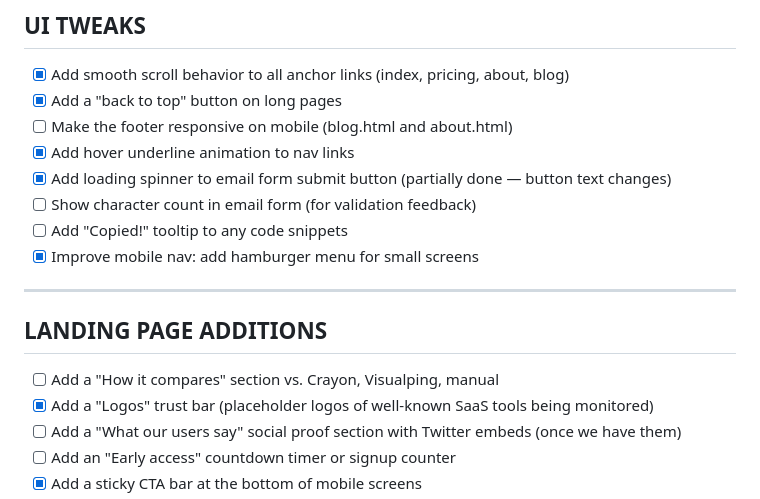
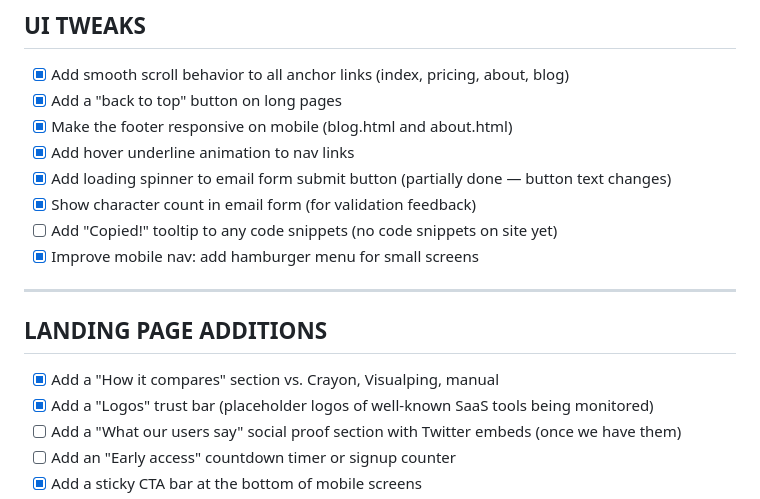
Before and after one commit to aimadetools/race-claude, a Markdown page: BACKLOG-CHEAP.md, the part around one of its changes. Rendered like a GitHub page.

Commit message:
Update BACKLOG-CHEAP to reflect completed tasks
- Footer responsive on mobile: DONE
- Character count in email forms: DONE
- Pricing toggle HTML comments: already present (DONE)
- How it compares section: already present (DONE)
- Code snippet tooltips: deferred (no snippets exist yet)
- BACKLOG-CHEAP now 95% complete (30 of 32 items done)

```diff
--- a/BACKLOG-CHEAP.md
+++ b/BACKLOG-CHEAP.md
@@ -23,18 +23,18 @@ These are mechanical, well-defined tasks. CSS tweaks, copy writing, adding pages
 
 - [x] Add smooth scroll behavior to all anchor links (index, pricing, about, blog)
 - [x] Add a "back to top" button on long pages
-- [ ] Make the footer responsive on mobile (blog.html and about.html)
+- [x] Make the footer responsive on mobile (blog.html and about.html)
 - [x] Add hover underline animation to nav links
 - [x] Add loading spinner to email form submit button (partially done — button text changes)
-- [ ] Show character count in email form (for validation feedback)
-- [ ] Add "Copied!" tooltip to any code snippets
+- [x] Show character count in email form (for validation feedback)
+- [ ] Add "Copied!" tooltip to any code snippets (no code snippets on site yet)
 - [x] Improve mobile nav: add hamburger menu for small screens
 
 ---
 
 ## LANDING PAGE ADDITIONS
 
-- [ ] Add a "How it compares" section vs. Crayon, Visualping, manual
+- [x] Add a "How it compares" section vs. Crayon, Visualping, manual
 - [x] Add a "Logos" trust bar (placeholder logos of well-known SaaS tools being monitored)
 - [ ] Add a "What our users say" social proof section with Twitter embeds (once we have them)
 - [ ] Add an "Early access" countdown timer or signup counter
```
Also changed, not shown: other parts of BACKLOG-CHEAP.md (+1 -1 lines).
